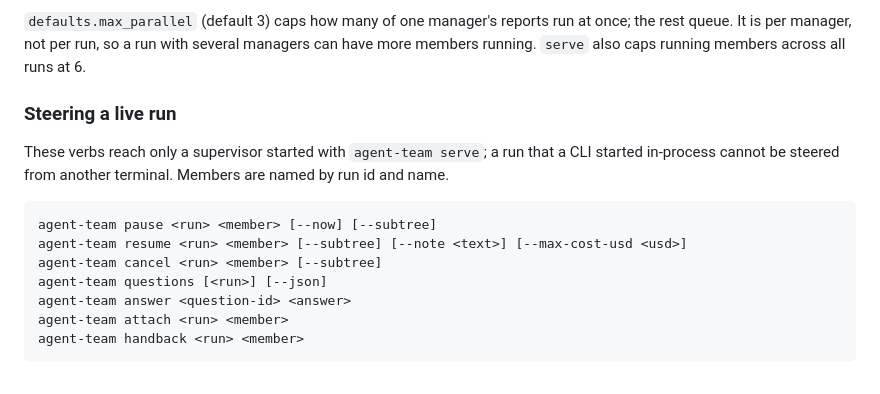
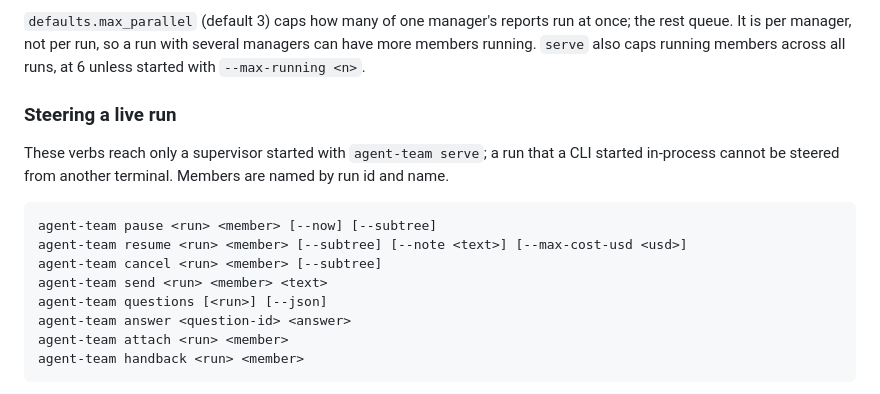
Before and after one commit to bmcreations/agent-team, a Markdown page: docs/how-it-works.md, the part around the change. Drawn GitHub-style.

Commit message:
docs(how-it-works): mention --max-running at the cap and list send among the steering verbs

```diff
--- a/docs/how-it-works.md
+++ b/docs/how-it-works.md
@@ -87,7 +87,7 @@ relaunched.
 
 `defaults.max_parallel` (default 3) caps how many of one manager's reports run at once; the
 rest queue. It is per manager, not per run, so a run with several managers can have more
-members running. `serve` also caps running members across all runs at 6.
+members running. `serve` also caps running members across all runs, at 6 unless started with `--max-running <n>`.
 
 ### Steering a live run
 
@@ -98,6 +98,7 @@ in-process cannot be steered from another terminal. Members are named by run id
 agent-team pause <run> <member> [--now] [--subtree]
 agent-team resume <run> <member> [--subtree] [--note <text>] [--max-cost-usd <usd>]
 agent-team cancel <run> <member> [--subtree]
+agent-team send <run> <member> <text>
 agent-team questions [<run>] [--json]
 agent-team answer <question-id> <answer>
 agent-team attach <run> <member>
```
